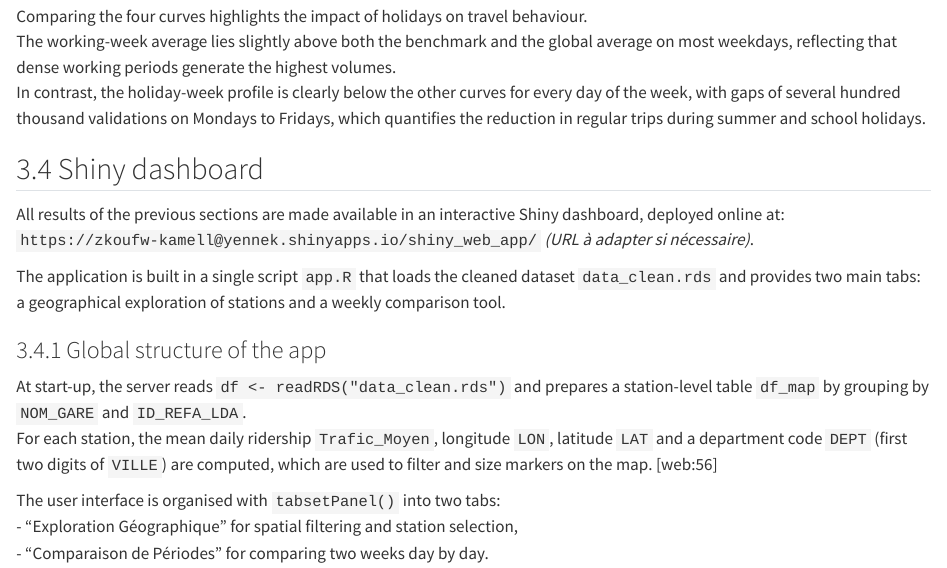
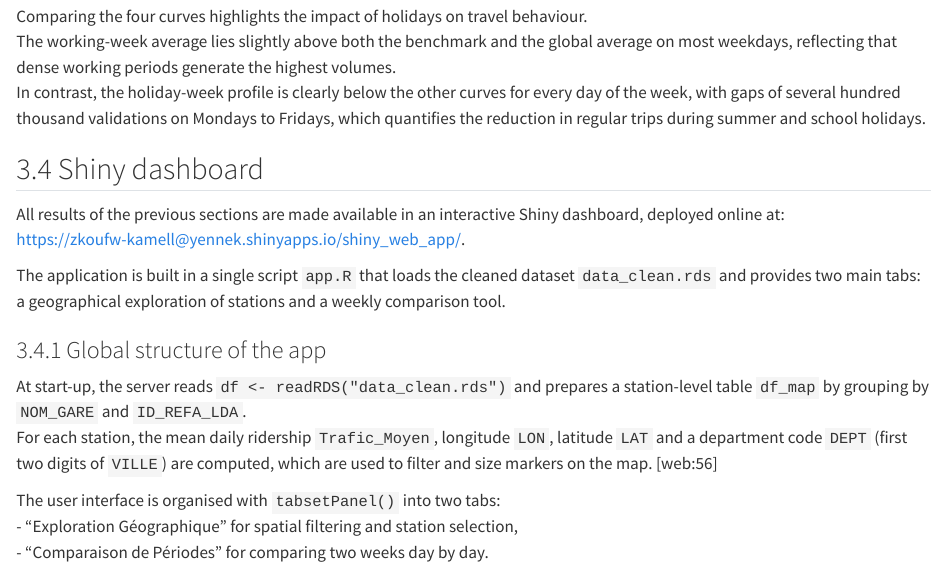
Before and after one commit to woulfric/Ridership_Patterns_in_Rail_Network, a Quarto document (Rapport/report.qmd): the page in a window 1100 px wide, from 9450 px down. Rendered offline with R 4.5, knitr and Pandoc in place of Quarto, with nearby package versions; long lines of code are wrapped.

Commit message:
rapport lien

```diff
--- a/Rapport/report.qmd
+++ b/Rapport/report.qmd
@@ -340,7 +340,7 @@ In contrast, the holiday-week profile is clearly below the other curves for ever
 ## 3.4 Shiny dashboard
 
 All results of the previous sections are made available in an interactive Shiny dashboard, deployed online at:
-`https://zkoufw-kamell@yennek.shinyapps.io/shiny_web_app/`  *(URL à adapter si nécessaire)*.
+<https://zkoufw-kamell@yennek.shinyapps.io/shiny_web_app/>.
 
 The application is built in a single script `app.R` that loads the cleaned dataset `data_clean.rds` and provides two main tabs: a geographical exploration of stations and a weekly comparison tool.
 
```
Also changed, not shown: Rapport/report.html.
